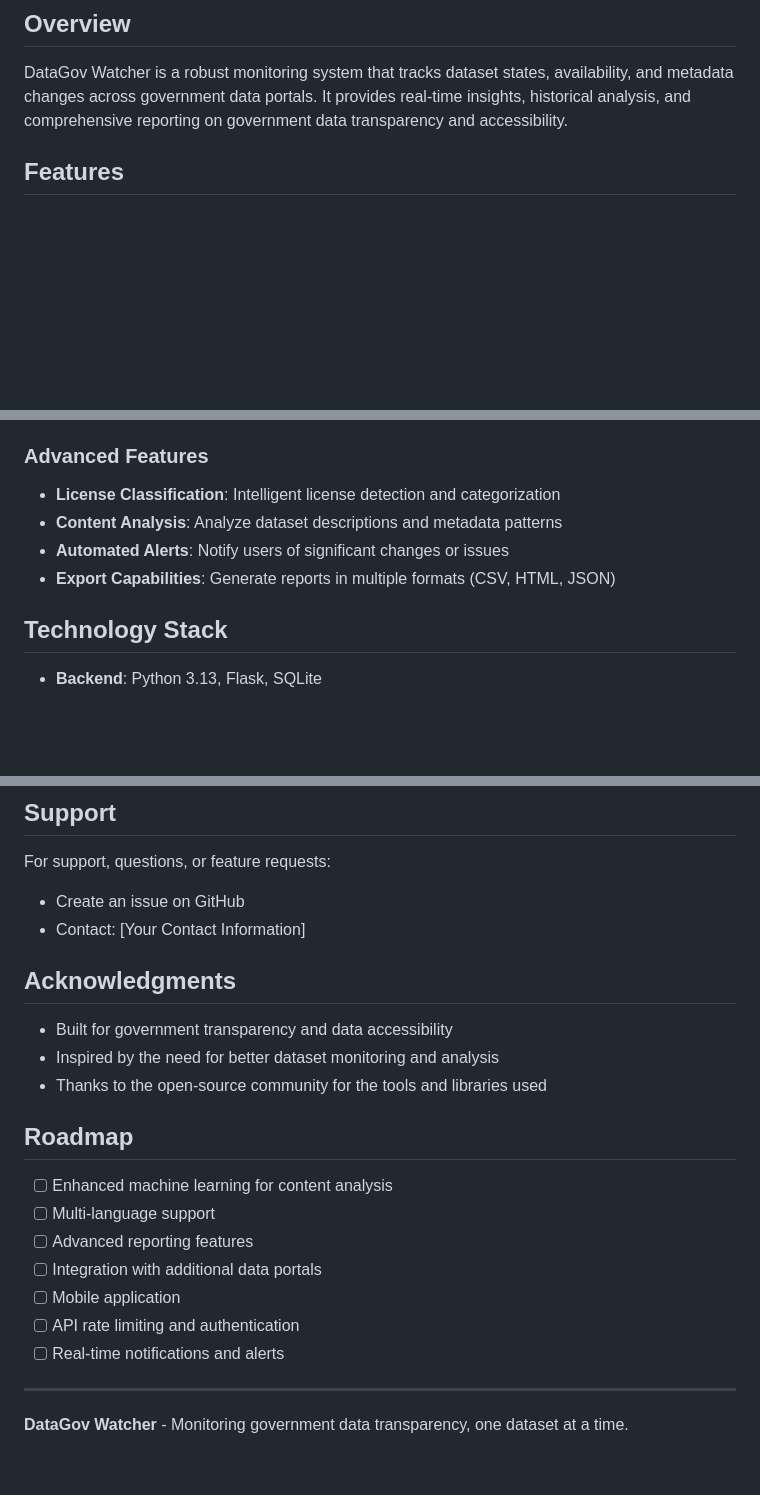
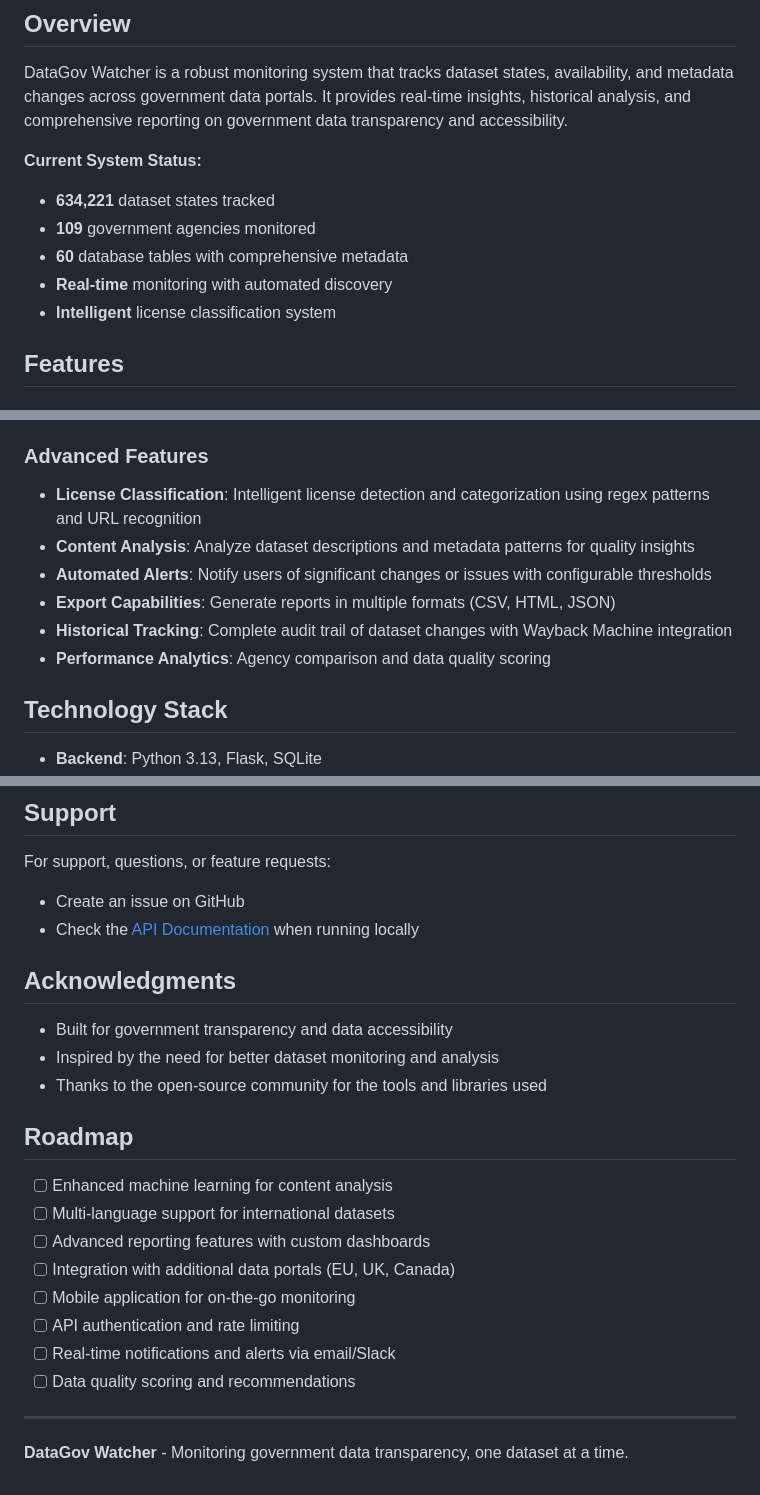
Before and after one commit to hamidahoderinwale/datagov-watcher, a Markdown page: README.md, 3 parts joined by grey strips. Drawn GitHub-style; blank space fills up the shorter version.

Commit message:
Improve README: Add system status, fix database import, enhance roadmap
- Add current system statistics (634K+ dataset states, 109 agencies)
- Fix database initialization command to use correct import path
- Enhance roadmap with specific international portal targets
- Add key differentiators and advanced features details
- Update support section with API documentation link

```diff
--- a/README.md
+++ b/README.md
@@ -5,6 +5,13 @@ A comprehensive dataset monitoring and analysis system for tracking government d
 ## Overview
 
 DataGov Watcher is a robust monitoring system that tracks dataset states, availability, and metadata changes across government data portals. It provides real-time insights, historical analysis, and comprehensive reporting on government data transparency and accessibility.
+
+**Current System Status:**
+- **634,221** dataset states tracked
+- **109** government agencies monitored
+- **60** database tables with comprehensive metadata
+- **Real-time** monitoring with automated discovery
+- **Intelligent** license classification system
 
 ## Features
 
@@ -21,10 +28,12 @@ DataGov Watcher is a robust monitoring system that tracks dataset states, availa
 - **Comparative Analysis**: Compare agencies, time periods, and data types
 
 ### Advanced Features
-- **License Classification**: Intelligent license detection and categorization
-- **Content Analysis**: Analyze dataset descriptions and metadata patterns
-- **Automated Alerts**: Notify users of significant changes or issues
+- **License Classification**: Intelligent license detection and categorization using regex patterns and URL recognition
+- **Content Analysis**: Analyze dataset descriptions and metadata patterns for quality insights
+- **Automated Alerts**: Notify users of significant changes or issues with configurable thresholds
 - **Export Capabilities**: Generate reports in multiple formats (CSV, HTML, JSON)
+- **Historical Tracking**: Complete audit trail of dataset changes with Wayback Machine integration
+- **Performance Analytics**: Agency comparison and data quality scoring
 
 ## Technology Stack
 
@@ -175,7 +184,7 @@ This project is licensed under the MIT License - see the [LICENSE](LICENSE) file
 For support, questions, or feature requests:
 
 - Create an issue on GitHub
-- Contact: [Your Contact Information]
+- Check the [API Documentation](http://localhost:8081/api/docs) when running locally
 
 ## Acknowledgments
 
@@ -186,12 +195,13 @@ For support, questions, or feature requests:
 ## Roadmap
 
 - [ ] Enhanced machine learning for content analysis
-- [ ] Multi-language support
-- [ ] Advanced reporting features
-- [ ] Integration with additional data portals
-- [ ] Mobile application
-- [ ] API rate limiting and authentication
-- [ ] Real-time notifications and alerts
+- [ ] Multi-language support for international datasets
+- [ ] Advanced reporting features with custom dashboards
+- [ ] Integration with additional data portals (EU, UK, Canada)
+- [ ] Mobile application for on-the-go monitoring
+- [ ] API authentication and rate limiting
+- [ ] Real-time notifications and alerts via email/Slack
+- [ ] Data quality scoring and recommendations
 
 ---
 
```
Also changed, not shown: other parts of README.md (+1 -1 lines).
